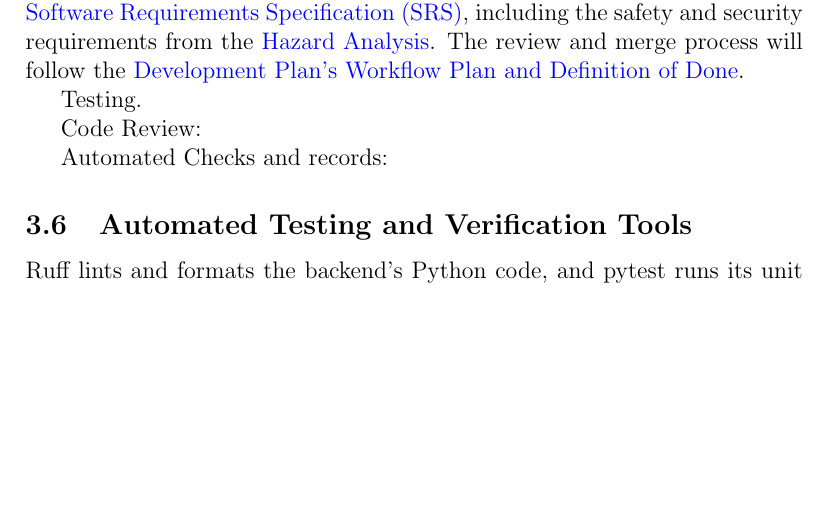
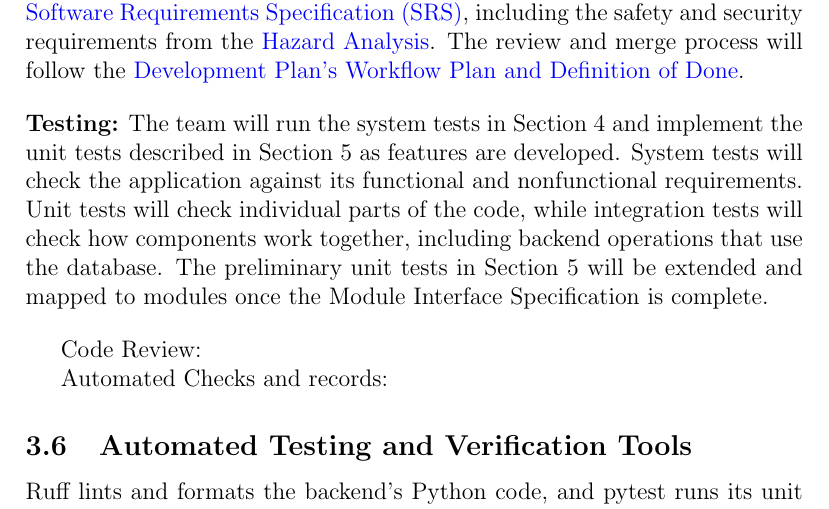
Before and after one commit to davislenover/BurnNEarn, a LaTeX document (docs/VnVPlan/VnVPlan.tex): part of page 11 of 95, cut so that both start at the same text, the shorter picture padded with empty space. Compiled offline with pdfLaTeX; a LaTeX package or settings file that is missing is left out.

Commit message:
Update the Testing section

```diff
--- a/docs/VnVPlan/VnVPlan.tex
+++ b/docs/VnVPlan/VnVPlan.tex
@@ -317,10 +317,12 @@ verified.  Techniques for this include review and mutation testing.}
 
 The team will check FitFolio's implementation through testing, code review, and automated checks. These activities will verify that the code meets the \href{https://github.com/davislenover/BurnNEarn/blob/main/pdfs/SRS-IEEE/SRS.pdf}{Software Requirements Specification (SRS)}, including the safety and security requirements from the \href{https://github.com/davislenover/BurnNEarn/blob/main/pdfs/HazardAnalysis/HazardAnalysis.pdf}{Hazard Analysis}. The review and merge process will follow the \href{https://github.com/davislenover/BurnNEarn/blob/main/pdfs/DevelopmentPlan/DevelopmentPlan.pdf}{Development Plan's Workflow Plan and Definition of Done}.
 
-
-Testing.
-
-
+\bigskip
+\noindent
+\textbf{Testing:} The team will run the system tests in Section 4 and implement the unit tests described in Section 5 as features are developed. System tests will check the application against its functional and nonfunctional requirements. Unit tests will check individual parts of the code, while integration tests will check how components work together, including backend operations that use the database. The preliminary unit tests in Section 5 will be extended and mapped to modules once the Module Interface Specification is complete.
+
+\bigskip
+\noindent
 
 Code Review:
 
```
